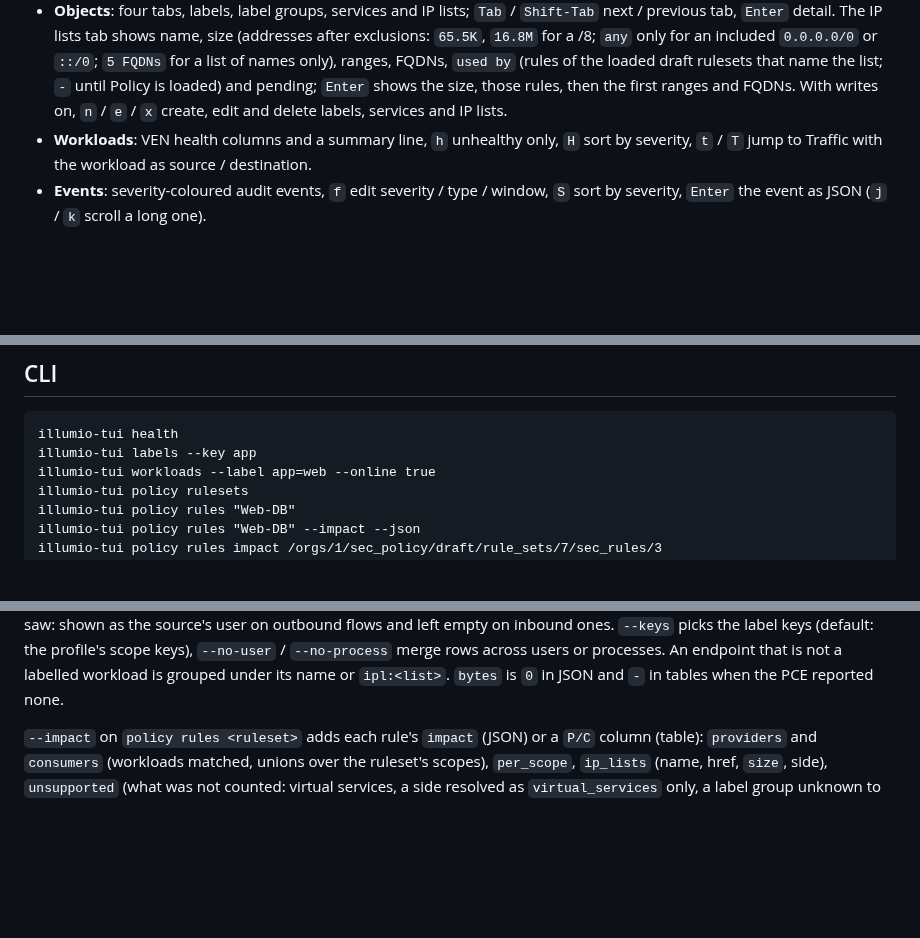
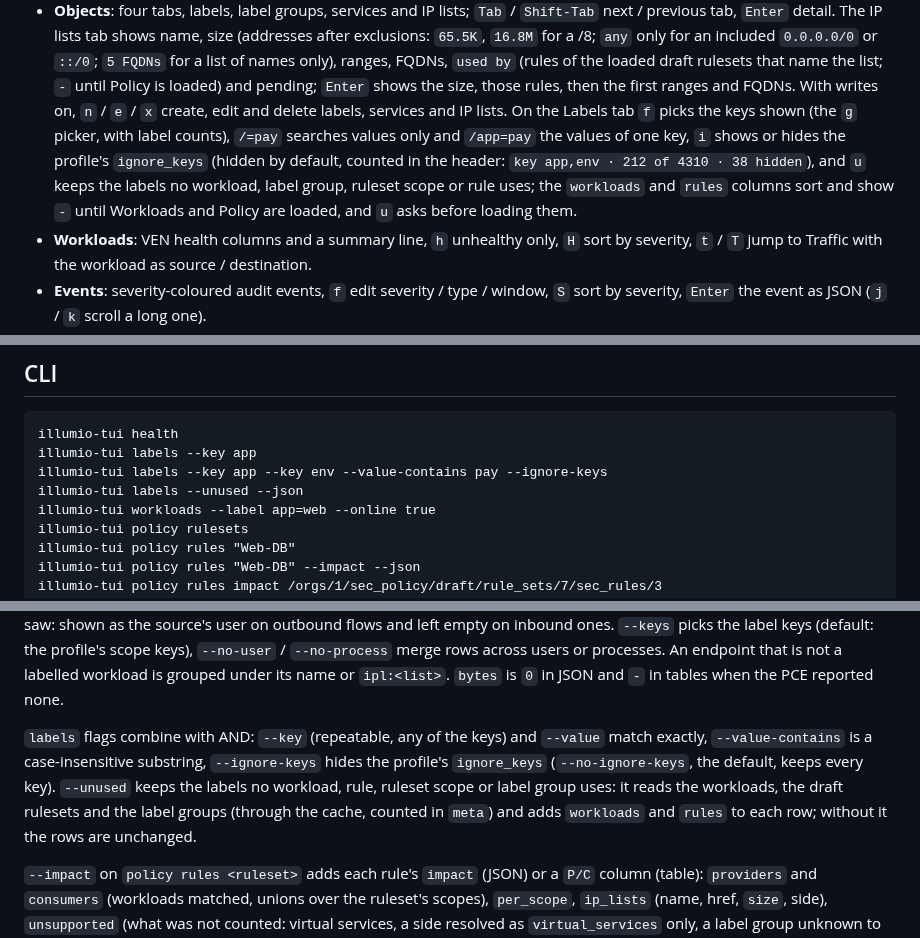
Before and after one commit to alexgoller/illumio-tui, a Markdown page: README.md, 3 parts joined by grey strips. Drawn GitHub-style; blank space fills up the shorter version.

Commit message:
docs: Labels tab filters and the labels CLI flags
Co-Authored-By: Claude Fable 5.1 <noreply@anthropic.com>

```diff
--- a/README.md
+++ b/README.md
@@ -121,7 +121,12 @@ the full tab row (69 columns) the tabs read `Traf`, `Pol`, `Obj`, `Wl`, `Ev`.
   `5 FQDNs` for a list of names only), ranges, FQDNs, `used by` (rules of the loaded draft
   rulesets that name the list; `-` until Policy is loaded) and pending; `Enter` shows the size,
   those rules, then the first ranges and FQDNs. With writes on, `n` / `e` / `x` create, edit
-  and delete labels, services and IP lists.
+  and delete labels, services and IP lists. On the Labels tab `f` picks the keys shown (the
+  `g` picker, with label counts), `/=pay` searches values only and `/app=pay` the values of
+  one key, `i` shows or hides the profile's `ignore_keys` (hidden by default, counted in the
+  header: `key app,env · 212 of 4310 · 38 hidden`), and `u` keeps the labels no workload,
+  label group, ruleset scope or rule uses; the `workloads` and `rules` columns sort and show
+  `-` until Workloads and Policy are loaded, and `u` asks before loading them.
 - **Workloads**: VEN health columns and a summary line, `h` unhealthy only, `H` sort by
   severity, `t` / `T` jump to Traffic with the workload as source / destination.
 - **Events**: severity-coloured audit events, `f` edit severity / type / window, `S` sort by
@@ -147,6 +152,8 @@ the API call and byte counters at all times.
 
     illumio-tui health
     illumio-tui labels --key app
+    illumio-tui labels --key app --key env --value-contains pay --ignore-keys
+    illumio-tui labels --unused --json
     illumio-tui workloads --label app=web --online true
     illumio-tui policy rulesets
     illumio-tui policy rules "Web-DB"
@@ -180,6 +187,13 @@ shown as the source's user on outbound flows and left empty on inbound ones. `--
 the label keys (default: the profile's scope keys), `--no-user` / `--no-process` merge rows
 across users or processes. An endpoint that is not a labelled workload is grouped under its
 name or `ipl:<list>`. `bytes` is `0` in JSON and `-` in tables when the PCE reported none.
+
+`labels` flags combine with AND: `--key` (repeatable, any of the keys) and `--value` match
+exactly, `--value-contains` is a case-insensitive substring, `--ignore-keys` hides the
+profile's `ignore_keys` (`--no-ignore-keys`, the default, keeps every key). `--unused` keeps
+the labels no workload, rule, ruleset scope or label group uses: it reads the workloads, the
+draft rulesets and the label groups (through the cache, counted in `meta`) and adds
+`workloads` and `rules` to each row; without it the rows are unchanged.
 
 `--impact` on `policy rules <ruleset>` adds each rule's `impact` (JSON) or a `P/C` column
 (table): `providers` and `consumers` (workloads matched, unions over the ruleset's scopes),
```
Also changed, not shown: other parts of README.md (+1 -1 lines), docs/architecture.md (+1 -1 lines).
